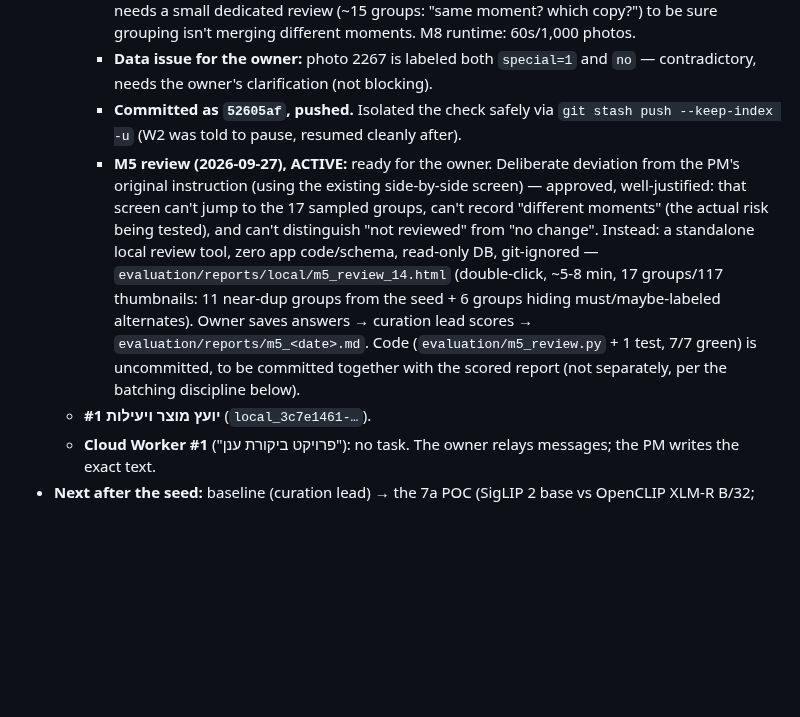
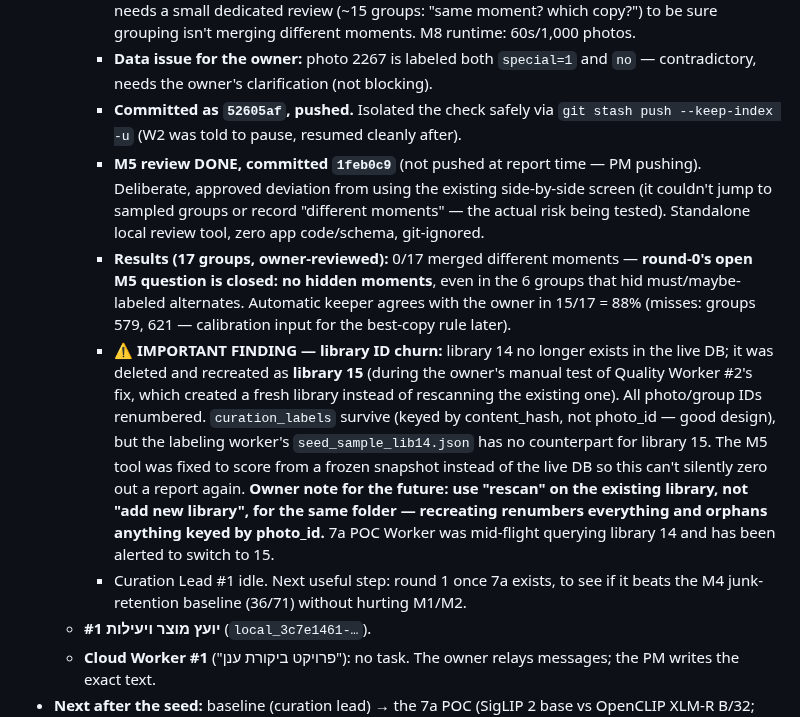
Before and after one commit to idan12333-collab/idananditay, a Markdown page: ACTIVE_WORK.md, the part around the change. Drawn GitHub-style; blank space fills up the shorter version.

Commit message:
PM #2: M5 done (no hidden moments, 88% keeper agreement); flag library 14->15 ID churn, alert 7a worker

```diff
--- a/ACTIVE_WORK.md
+++ b/ACTIVE_WORK.md
@@ -18,7 +18,10 @@ Last updated: 2026-09-26 ~14:55 (PM). Git-verified corrections by Cloud Handoff
     - **Real headline results (220 owner labels, library 14):** M1 false exclusion 0/68, M2 special-moments lost 0/41, M3 recall 149/149 — **the technical filter is safe**: every technical removal really was junk (17/17 screenshots, 13/13 exposure, 2/2 low-quality). M4 junk retention 51% (~24% of kept photos are unwanted) — this is THE number semantic search (7a) needs to beat; classical rules structurally can't see it. M5 (duplicates) not fully measurable yet: 33/36 sampled alternates are labeled wanted, owner changed only 3/145 keepers — looks OK but needs a small dedicated review (~15 groups: "same moment? which copy?") to be sure grouping isn't merging different moments. M8 runtime: 60s/1,000 photos.
     - **Data issue for the owner:** photo 2267 is labeled both `special=1` and `no` — contradictory, needs the owner's clarification (not blocking).
     - **Committed as `52605af`, pushed.** Isolated the check safely via `git stash push --keep-index -u` (W2 was told to pause, resumed cleanly after).
-    - **M5 review (2026-09-27), ACTIVE:** ready for the owner. Deliberate deviation from the PM's original instruction (using the existing side-by-side screen) — approved, well-justified: that screen can't jump to the 17 sampled groups, can't record "different moments" (the actual risk being tested), and can't distinguish "not reviewed" from "no change". Instead: a standalone local review tool, zero app code/schema, read-only DB, git-ignored — `evaluation/reports/local/m5_review_14.html` (double-click, ~5-8 min, 17 groups/117 thumbnails: 11 near-dup groups from the seed + 6 groups hiding must/maybe-labeled alternates). Owner saves answers → curation lead scores → `evaluation/reports/m5_<date>.md`. Code (`evaluation/m5_review.py` + 1 test, 7/7 green) is uncommitted, to be committed together with the scored report (not separately, per the batching discipline below).
+    - **M5 review DONE, committed `1feb0c9`** (not pushed at report time — PM pushing). Deliberate, approved deviation from using the existing side-by-side screen (it couldn't jump to sampled groups or record "different moments" — the actual risk being tested). Standalone local review tool, zero app code/schema, git-ignored.
+    - **Results (17 groups, owner-reviewed):** 0/17 merged different moments — **round-0's open M5 question is closed: no hidden moments**, even in the 6 groups that hid must/maybe-labeled alternates. Automatic keeper agrees with the owner in 15/17 = 88% (misses: groups 579, 621 — calibration input for the best-copy rule later).
+    - **⚠️ IMPORTANT FINDING — library ID churn:** library 14 no longer exists in the live DB; it was deleted and recreated as **library 15** (during the owner's manual test of Quality Worker #2's fix, which created a fresh library instead of rescanning the existing one). All photo/group IDs renumbered. `curation_labels` survive (keyed by content_hash, not photo_id — good design), but the labeling worker's `seed_sample_lib14.json` has no counterpart for library 15. The M5 tool was fixed to score from a frozen snapshot instead of the live DB so this can't silently zero out a report again. **Owner note for the future: use "rescan" on the existing library, not "add new library", for the same folder — recreating renumbers everything and orphans anything keyed by photo_id.** 7a POC Worker was mid-flight querying library 14 and has been alerted to switch to 15.
+    - Curation Lead #1 idle. Next useful step: round 1 once 7a exists, to see if it beats the M4 junk-retention baseline (36/71) without hurting M1/M2.
   - **יועץ מוצר ויעילות #1** (`local_3c7e1461-…`).
   - **Cloud Worker #1** ("פרויקט ביקורת ענן"): no task. The owner relays messages; the PM writes the exact text.
 - **Next after the seed:** baseline (curation lead) → the 7a POC (SigLIP 2 base vs OpenCLIP XLM-R B/32; verify licenses locally first) → Advisor review → I-013 concierge album (gated) → 7b people POC. Itay's second library (I-016) needs Itay's consent.
```
